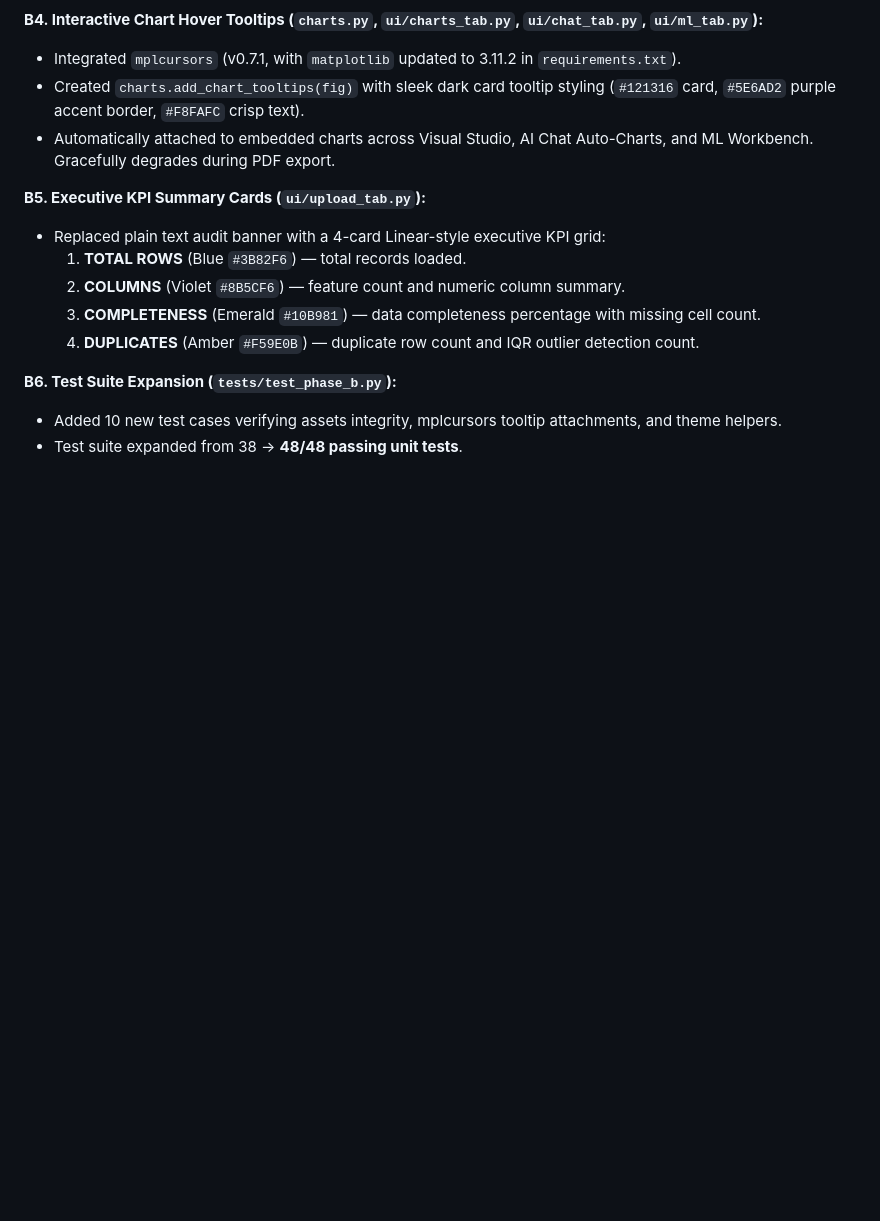
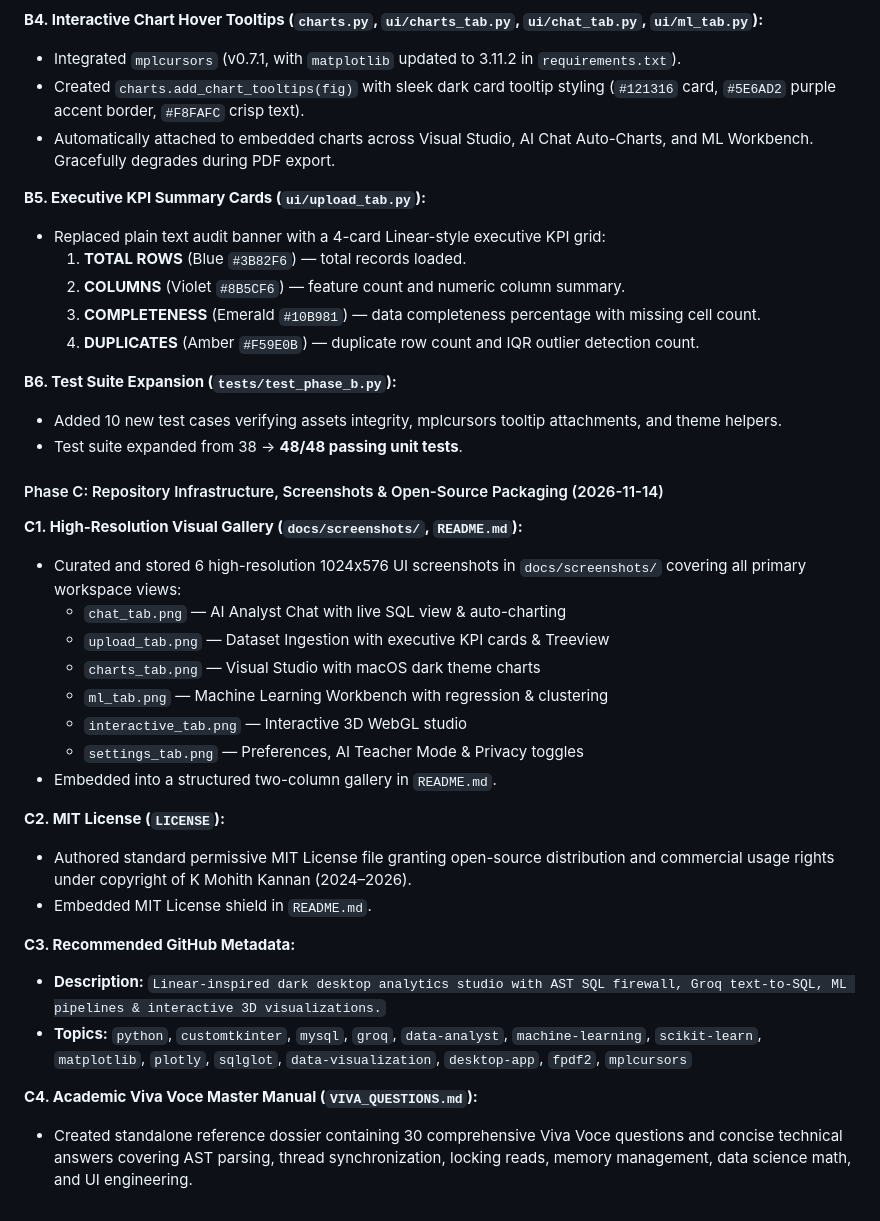
Before and after one commit to Mohith535/ai-data-analyst, a Markdown page: PROJECT.md, the part around the change. Drawn GitHub-style; blank space fills up the shorter version.

```diff
--- a/PROJECT.md
+++ b/PROJECT.md
@@ -423,3 +423,26 @@ Below is the permanent master roadmap tracking code review improvements:
 **B6. Test Suite Expansion (`tests/test_phase_b.py`):**
 - Added 10 new test cases verifying assets integrity, mplcursors tooltip attachments, and theme helpers.
 - Test suite expanded from 38 → **48/48 passing unit tests**.
+
+#### Phase C: Repository Infrastructure, Screenshots & Open-Source Packaging (2026-11-14)
+
+**C1. High-Resolution Visual Gallery (`docs/screenshots/`, `README.md`):**
+- Curated and stored 6 high-resolution 1024x576 UI screenshots in `docs/screenshots/` covering all primary workspace views:
+  * `chat_tab.png` — AI Analyst Chat with live SQL view & auto-charting
+  * `upload_tab.png` — Dataset Ingestion with executive KPI cards & Treeview
+  * `charts_tab.png` — Visual Studio with macOS dark theme charts
+  * `ml_tab.png` — Machine Learning Workbench with regression & clustering
+  * `interactive_tab.png` — Interactive 3D WebGL studio
+  * `settings_tab.png` — Preferences, AI Teacher Mode & Privacy toggles
+- Embedded into a structured two-column gallery in `README.md`.
+
+**C2. MIT License (`LICENSE`):**
+- Authored standard permissive MIT License file granting open-source distribution and commercial usage rights under copyright of K Mohith Kannan (2024–2026).
+- Embedded MIT License shield in `README.md`.
+
+**C3. Recommended GitHub Metadata:**
+- **Description:** `Linear-inspired dark desktop analytics studio with AST SQL firewall, Groq text-to-SQL, ML pipelines & interactive 3D visualizations.`
+- **Topics:** `python`, `customtkinter`, `mysql`, `groq`, `data-analyst`, `machine-learning`, `scikit-learn`, `matplotlib`, `plotly`, `sqlglot`, `data-visualization`, `desktop-app`, `fpdf2`, `mplcursors`
+
+**C4. Academic Viva Voce Master Manual (`VIVA_QUESTIONS.md`):**
+- Created standalone reference dossier containing 30 comprehensive Viva Voce questions and concise technical answers covering AST parsing, thread synchronization, locking reads, memory management, data science math, and UI engineering.
```
Also changed, not shown: README.md (+48 -1 lines), VIVA_QUESTIONS.md (added, +142 -0 lines), docs/screenshots/charts_tab.png (added), docs/screenshots/chat_tab.png (added), docs/screenshots/interactive_tab.png (added), docs/screenshots/ml_tab.png (added), docs/screenshots/settings_tab.png (added), docs/screenshots/upload_tab.png (added), 1 other file.
